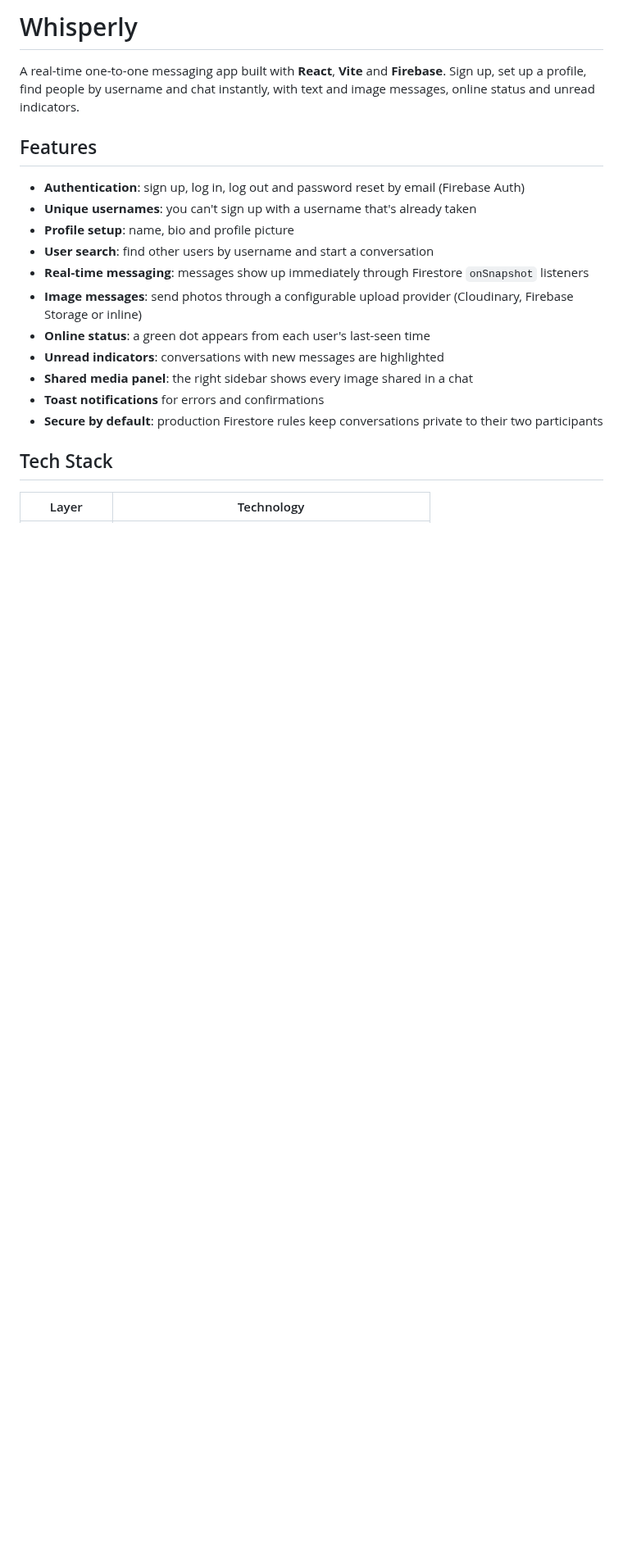
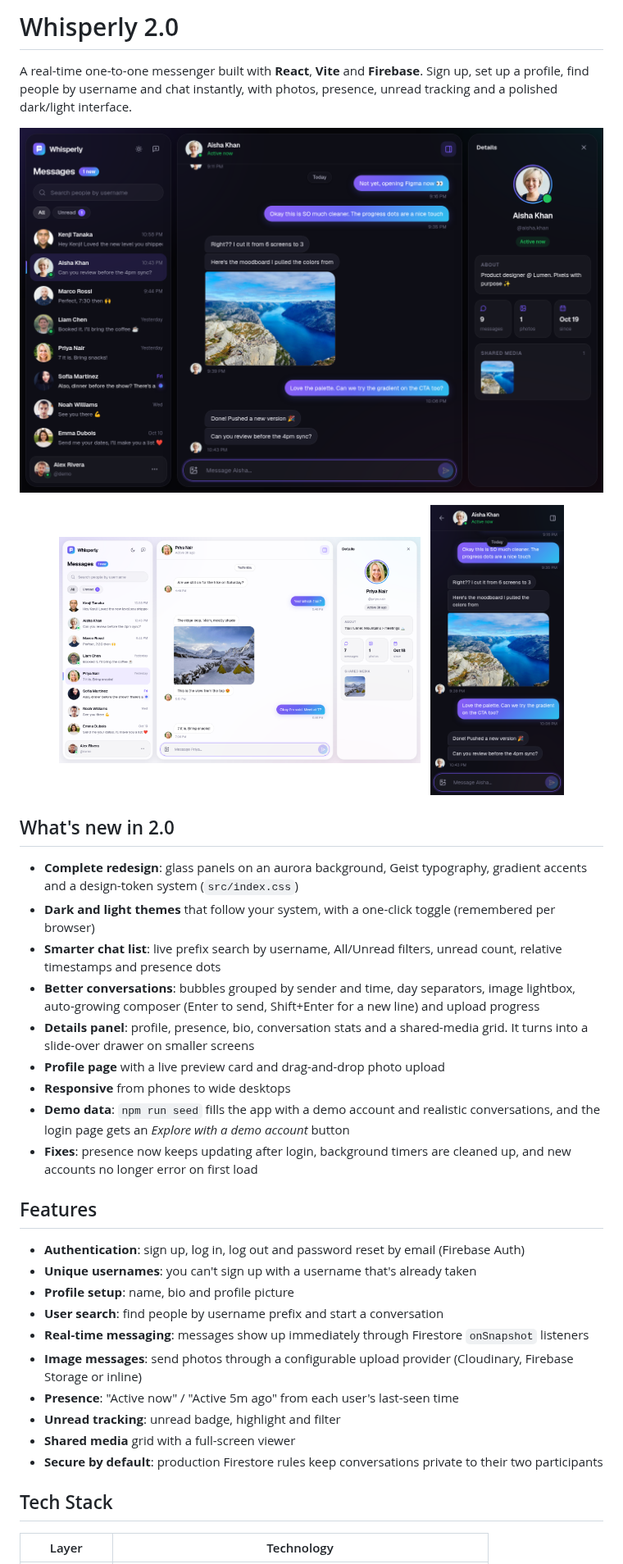
Before and after one commit to Yusuf-Hussain25/whisperly, a Markdown page: README.md, the part around one of its changes. Shown at 82% size. GitHub-like rendering; pictures changed too: docs/screenshots/chat-dark.png (added), docs/screenshots/chat-light.png (added), docs/screenshots/mobile.png (added); blank space fills up the shorter version.

Commit message:
Document Whisperly 2.0 with screenshots and demo data guide
Co-Authored-By: Claude Opus 5.5 <noreply@anthropic.com>

```diff
--- a/README.md
+++ b/README.md
@@ -1,19 +1,38 @@
-# Whisperly
+# Whisperly 2.0
 
-A real-time one-to-one messaging app built with **React**, **Vite** and **Firebase**. Sign up, set up a profile, find people by username and chat instantly, with text and image messages, online status and unread indicators.
+A real-time one-to-one messenger built with **React**, **Vite** and **Firebase**. Sign up, set up a profile, find people by username and chat instantly, with photos, presence, unread tracking and a polished dark/light interface.
+
+![Whisperly conversation view, dark theme](docs/screenshots/chat-dark.png)
+
+<p align="center">
+  <img src="docs/screenshots/chat-light.png" width="62%" alt="Light theme" />
+  &nbsp;
+  <img src="docs/screenshots/mobile.png" width="23%" alt="Mobile layout" />
+</p>
+
+## What's new in 2.0
+
+- **Complete redesign**: glass panels on an aurora background, Geist typography, gradient accents and a design-token system (`src/index.css`)
+- **Dark and light themes** that follow your system, with a one-click toggle (remembered per browser)
+- **Smarter chat list**: live prefix search by username, All/Unread filters, unread count, relative timestamps and presence dots
+- **Better conversations**: bubbles grouped by sender and time, day separators, image lightbox, auto-growing composer (Enter to send, Shift+Enter for a new line) and upload progress
+- **Details panel**: profile, presence, bio, conversation stats and a shared-media grid. It turns into a slide-over drawer on smaller screens
+- **Profile page** with a live preview card and drag-and-drop photo upload
+- **Responsive** from phones to wide desktops
+- **Demo data**: `npm run seed` fills the app with a demo account and realistic conversations, and the login page gets an *Explore with a demo account* button
+- **Fixes**: presence now keeps updating after login, background timers are cleaned up, and new accounts no longer error on first load
 
 ## Features
 
 - **Authentication**: sign up, log in, log out and password reset by email (Firebase Auth)
 - **Unique usernames**: you can't sign up with a username that's already taken
 - **Profile setup**: name, bio and profile picture
-- **User search**: find other users by username and start a conversation
+- **User search**: find people by username prefix and start a conversation
 - **Real-time messaging**: messages show up immediately through Firestore `onSnapshot` listeners
 - **Image messages**: send photos through a configurable upload provider (Cloudinary, Firebase Storage or inline)
-- **Online status**: a green dot appears from each user's last-seen time
-- **Unread indicators**: conversations with new messages are highlighted
-- **Shared media panel**: the right sidebar shows every image shared in a chat
-- **Toast notifications** for errors and confirmations
+- **Presence**: "Active now" / "Active 5m ago" from each user's last-seen time
+- **Unread tracking**: unread badge, highlight and filter
+- **Shared media** grid with a full-screen viewer
 - **Secure by default**: production Firestore rules keep conversations private to their two participants
 
 ## Tech Stack
```
Also changed, not shown: other parts of README.md (+36 -10 lines), docs/screenshots/auth.png (added), docs/screenshots/profile.png (added).
